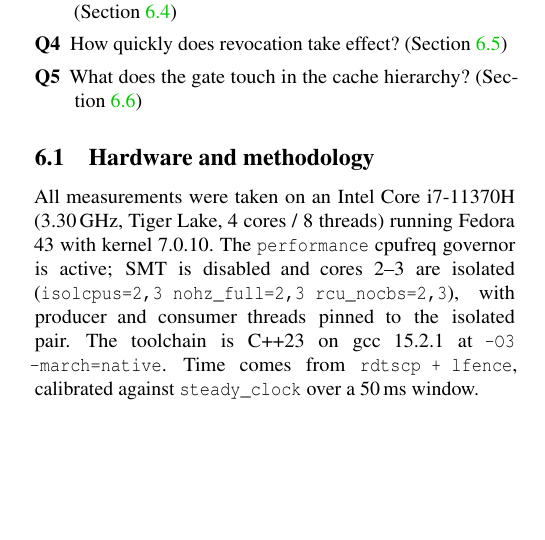
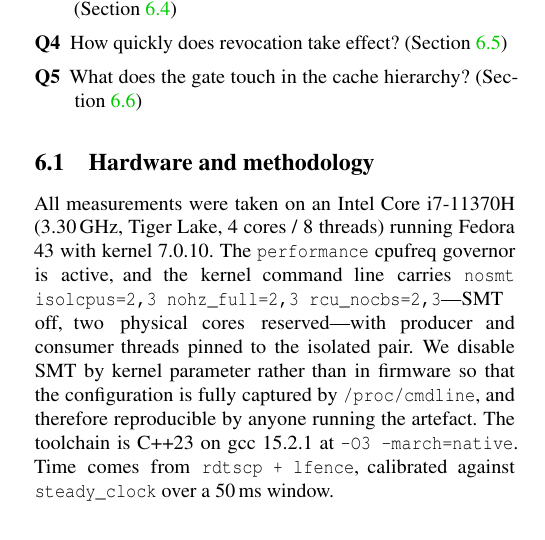
Before and after one commit to KernelArch-Lab/Astra, a LaTeX paper (papers/paper1/main.tex, which reads papers/paper1/sections/06_evaluation.tex): part of one column of page 6 of 11, cut so that both start at the same text, the shorter picture padded with empty space. Compiled offline with pdfLaTeX; a LaTeX package or settings file that is missing is left out.

Commit message:
paper1: disable SMT by kernel parameter, not firmware
§6.1 now specifies `nosmt` on the kernel command line rather than a
BIOS toggle. Two reasons: consumer hardware often does not expose an
SMT switch in firmware at all, and a kernel parameter is captured by
/proc/cmdline — so environment.txt records it and an artefact
reviewer can actually reproduce the configuration. Firmware settings
are invisible and unreproducible.

The sweep's tuning warnings now print the exact grubby command.

Co-Authored-By: Claude Fable 5 <noreply@anthropic.com>

```diff
--- a/papers/paper1/sections/06_evaluation.tex
+++ b/papers/paper1/sections/06_evaluation.tex
@@ -20,10 +20,14 @@ Five questions drive the evaluation:
 
 All measurements were taken on an Intel Core i7-11370H (3.30\,GHz,
 Tiger Lake, 4 cores / 8 threads) running Fedora 43 with kernel 7.0.10.
-The \texttt{performance} cpufreq governor is active; SMT is disabled
-and cores 2--3 are isolated
-(\texttt{isolcpus=2,3 nohz\_full=2,3 rcu\_nocbs=2,3}), with producer
-and consumer threads pinned to the isolated pair. The toolchain is
+The \texttt{performance} cpufreq governor is active, and the kernel
+command line carries
+\texttt{nosmt isolcpus=2,3 nohz\_full=2,3 rcu\_nocbs=2,3}---SMT off,
+two physical cores reserved---with producer and consumer threads
+pinned to the isolated pair. We disable SMT by kernel parameter
+rather than in firmware so that the configuration is fully captured
+by \texttt{/proc/cmdline}, and therefore reproducible by anyone
+running the artefact. The toolchain is
 C++23 on gcc 15.2.1 at \texttt{-O3 -march=native}. Time comes from
 \texttt{rdtscp + lfence}, calibrated against \texttt{steady\_clock}
 over a 50\,ms window.
```
Also changed, not shown: 1 other file.
